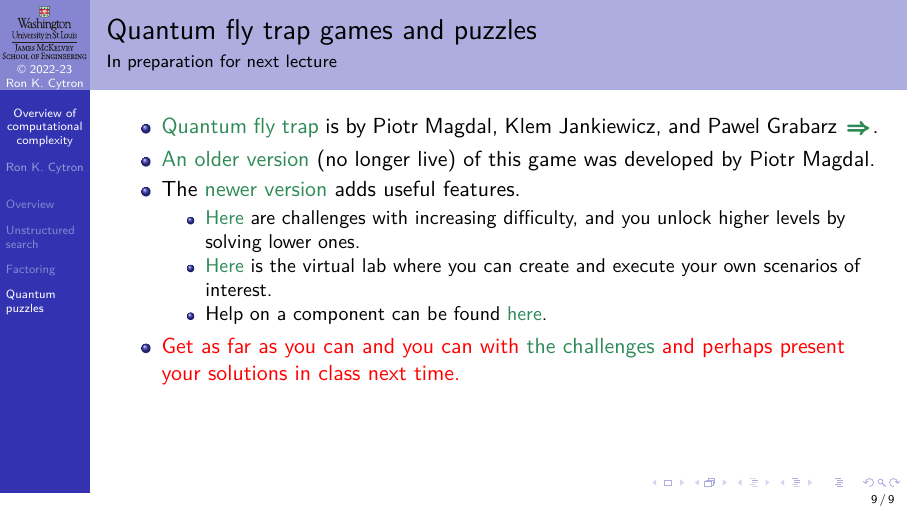
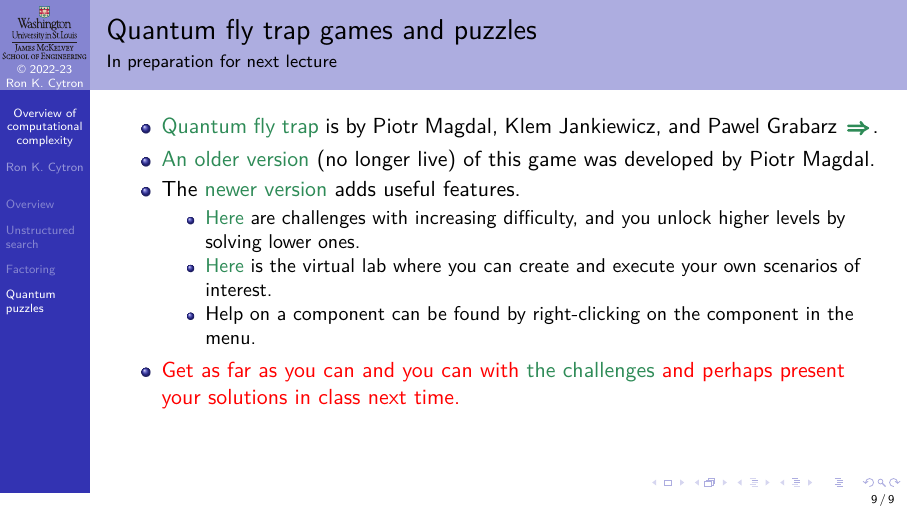
Before and after one commit to ProfRonCytron/ZeboCopy, LaTeX slides (single.tex, which reads 03.tex): page 44 of 44. Compiled offline with pdfLaTeX.

Commit message:
Update on Overleaf.

```diff
--- a/03.tex
+++ b/03.tex
@@ -223,7 +223,7 @@ It's easy to compute $A$ from $a$ and $B$ from $b$.  There is no known \emph{eff
     \begin{itemize}
     \item \href{https://lab.quantumflytrap.com/game}{Here} are challenges with increasing difficulty, and you unlock higher levels by solving lower ones.
     \item \href{https://lab.quantumflytrap.com/lab}{Here} is the virtual lab where you can create and execute your own scenarios of interest.
-    \item Help on a component can be found \href{https://lab.quantumflytrap.com/info/}{here}.
+    \item Help on a component can be found by right-clicking on the component in the menu.
     \end{itemize}
     \item \alert{Get as far as you can and you can with \href{https://lab.quantumflytrap.com/game}{the challenges} and perhaps present your solutions in class next time.}
 \end{itemize}
```
